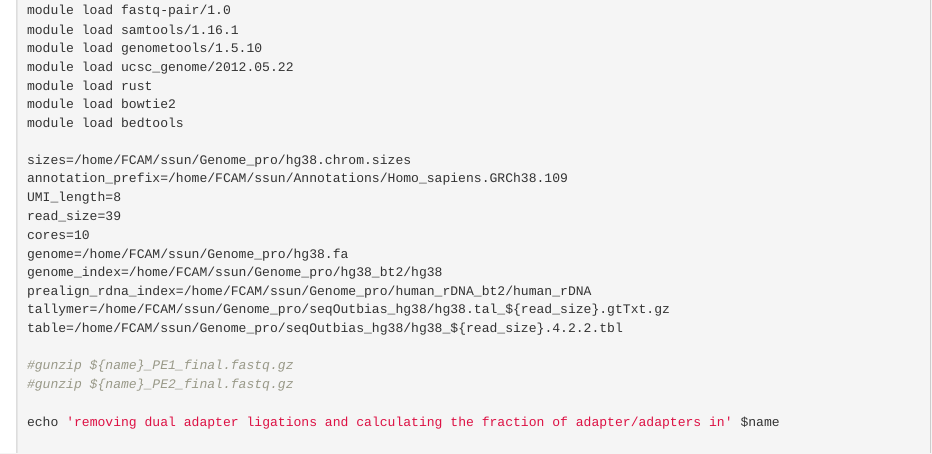
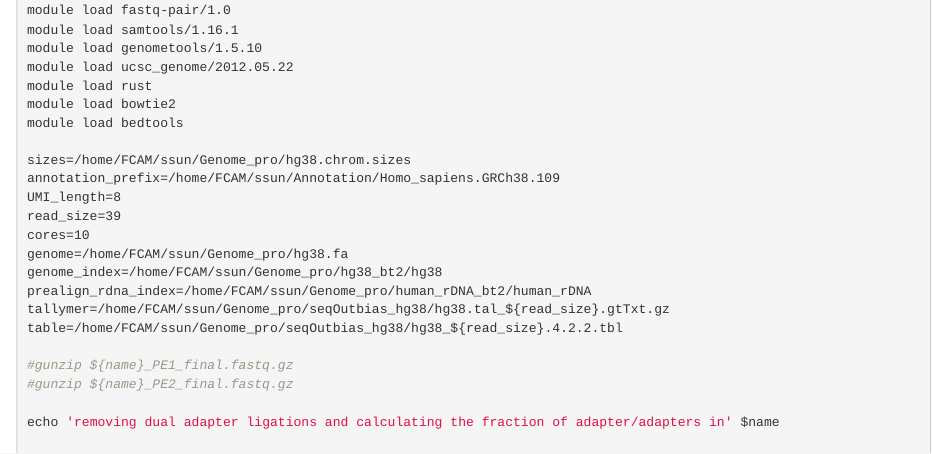
Before and after one commit to guertinlab/gata3_degron, an R Markdown document (PRO_analysis/GATA3_PRO_analysis.Rmd): the page in a window 1100 px wide, from 5580 px down. Rendered offline with R 4.5, knitr and Pandoc, with nearby package versions.

Commit message:
Update GATA3_PRO_analysis.Rmd

```diff
--- a/PRO_analysis/GATA3_PRO_analysis.Rmd
+++ b/PRO_analysis/GATA3_PRO_analysis.Rmd
@@ -295,7 +295,7 @@ module load bowtie2
 module load bedtools
 
 sizes=/home/FCAM/ssun/Genome_pro/hg38.chrom.sizes
-annotation_prefix=/home/FCAM/ssun/Annotations/Homo_sapiens.GRCh38.109
+annotation_prefix=/home/FCAM/ssun/Annotation/Homo_sapiens.GRCh38.109
 UMI_length=8
 read_size=39
 cores=10
```
